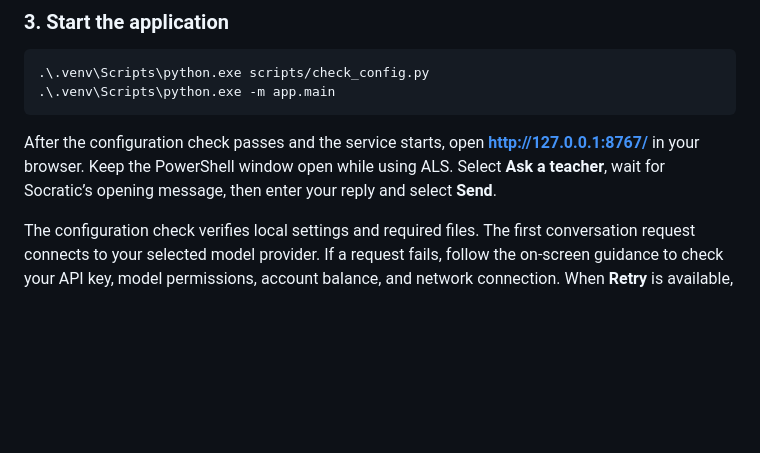
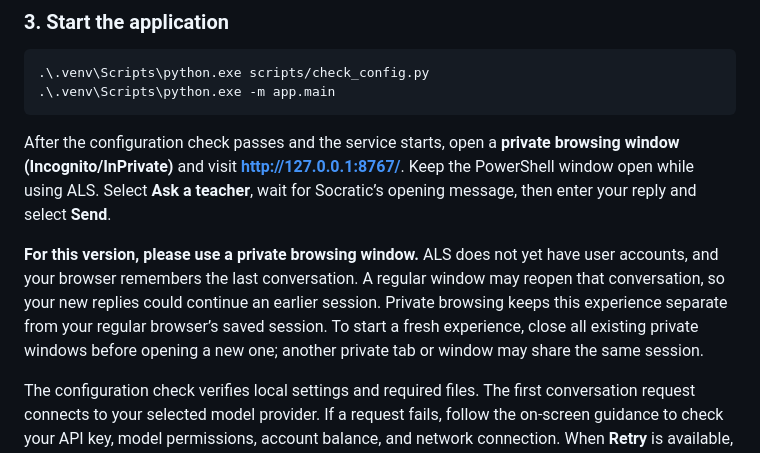
Before and after one commit to carolhsu113/Adaptive_Learning_System, a Markdown page: README.md, the part around the change. GitHub-like rendering; blank space fills up the shorter version.

Commit message:
Document private browsing requirement for account-free student sessions

````diff
--- a/README.md
+++ b/README.md
@@ -106,7 +106,9 @@ Keep your API key in your personal local environment. Each person running ALS co
 .\.venv\Scripts\python.exe -m app.main
 ```
 
-After the configuration check passes and the service starts, open **http://127.0.0.1:8767/** in your browser. Keep the PowerShell window open while using ALS. Select **Ask a teacher**, wait for Socratic’s opening message, then enter your reply and select **Send**.
+After the configuration check passes and the service starts, open a **private browsing window (Incognito/InPrivate)** and visit **http://127.0.0.1:8767/**. Keep the PowerShell window open while using ALS. Select **Ask a teacher**, wait for Socratic’s opening message, then enter your reply and select **Send**.
+
+**For this version, please use a private browsing window.** ALS does not yet have user accounts, and your browser remembers the last conversation. A regular window may reopen that conversation, so your new replies could continue an earlier session. Private browsing keeps this experience separate from your regular browser’s saved session. To start a fresh experience, close all existing private windows before opening a new one; another private tab or window may share the same session.
 
 The configuration check verifies local settings and required files. The first conversation request connects to your selected model provider. If a request fails, follow the on-screen guidance to check your API key, model permissions, account balance, and network connection. When **Retry** is available, you can try again.
 
````
Also changed, not shown: README.zh-CN.md (+3 -1 lines).
